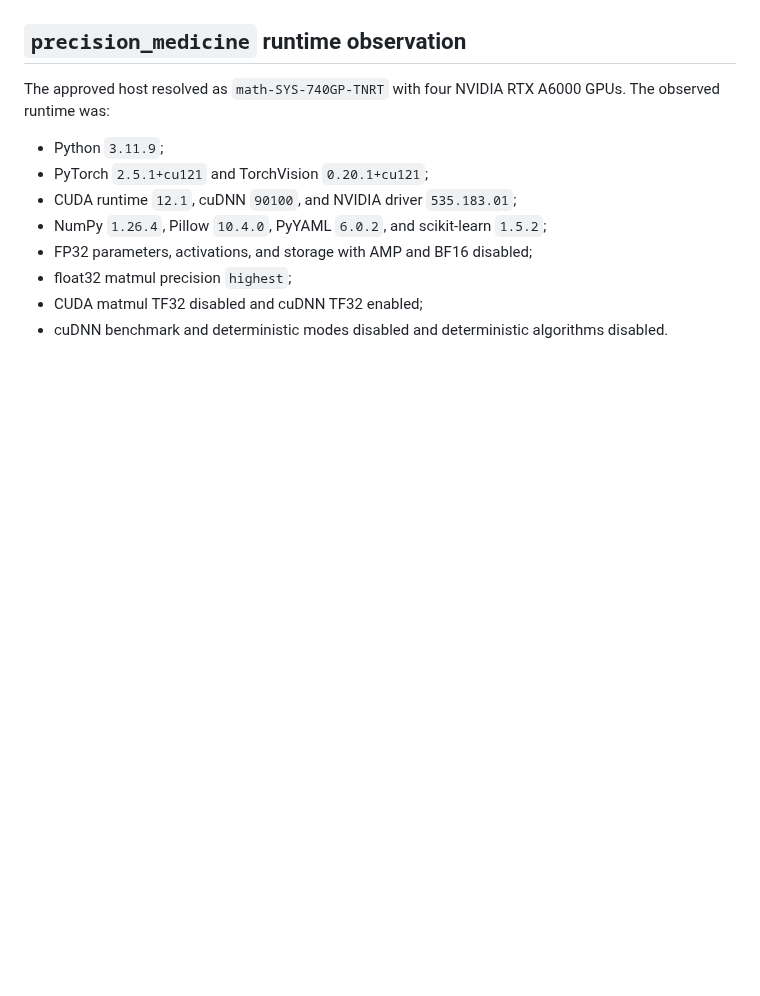
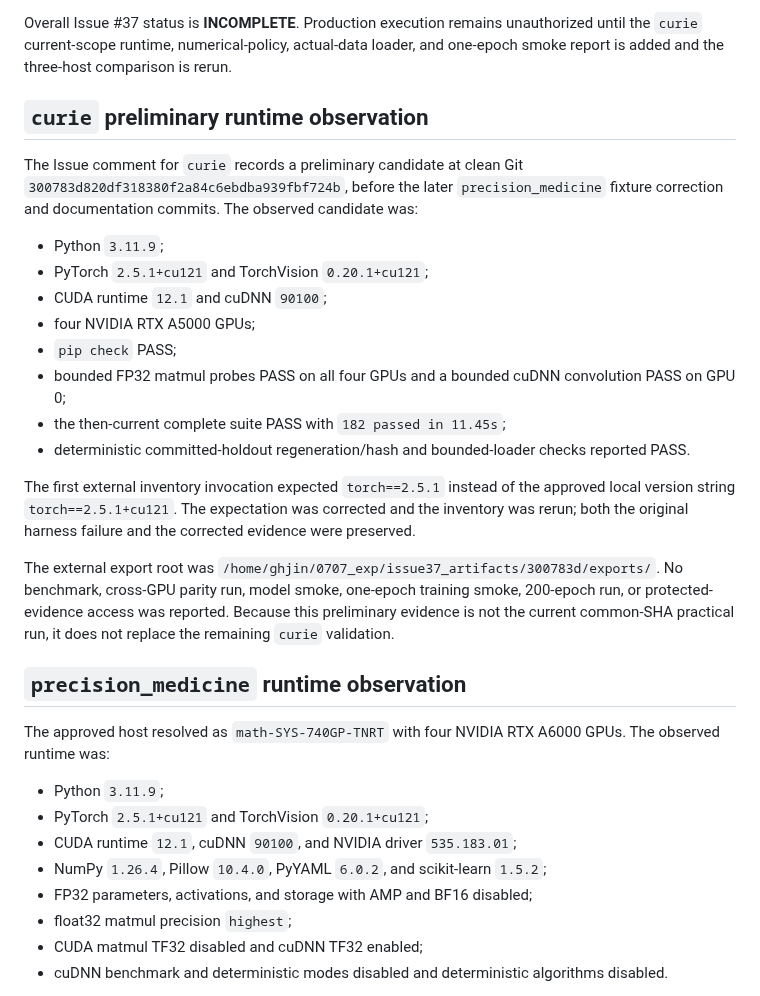
Before and after one commit to contra333/2026-_0707, a Markdown page: docs/validation/issue37_practical_runtime_status.md, the part around one of its changes. GitHub-like rendering; blank space fills up the shorter version.

Commit message:
docs: consolidate issue 37 server reports

```diff
--- a/docs/validation/issue37_practical_runtime_status.md
+++ b/docs/validation/issue37_practical_runtime_status.md
@@ -53,3 +107,37 @@ The detailed external attempt logs and wheel bundles remain outside Git.
+Overall Issue #37 status is **INCOMPLETE**. Production execution remains
+unauthorized until the `curie` current-scope runtime, numerical-policy,
+actual-data loader, and one-epoch smoke report is added and the three-host
+comparison is rerun.
+
+## `curie` preliminary runtime observation
+
+The Issue comment for `curie` records a preliminary candidate at clean Git
+`300783d820df318380f2a84c6ebdba939fbf724b`, before the later
+`precision_medicine` fixture correction and documentation commits. The
+observed candidate was:
+
+- Python `3.11.9`;
+- PyTorch `2.5.1+cu121` and TorchVision `0.20.1+cu121`;
+- CUDA runtime `12.1` and cuDNN `90100`;
+- four NVIDIA RTX A5000 GPUs;
+- `pip check` PASS;
+- bounded FP32 matmul probes PASS on all four GPUs and a bounded cuDNN
+  convolution PASS on GPU 0;
+- the then-current complete suite PASS with `182 passed in 11.45s`;
+- deterministic committed-holdout regeneration/hash and bounded-loader checks
+  reported PASS.
+
+The first external inventory invocation expected `torch==2.5.1` instead of
+the approved local version string `torch==2.5.1+cu121`. The expectation was
+corrected and the inventory was rerun; both the original harness failure and
+the corrected evidence were preserved.
+
+The external export root was
+`/home/ghjin/0707_exp/issue37_artifacts/300783d/exports/`. No benchmark,
+cross-GPU parity run, model smoke, one-epoch training smoke, 200-epoch run, or
+protected-evidence access was reported. Because this preliminary evidence is
+not the current common-SHA practical run, it does not replace the remaining
+`curie` validation.
 
 ## `precision_medicine` runtime observation
 
```
Also changed, not shown: other parts of docs/validation/issue37_practical_runtime_status.md (+54 -0 lines).
